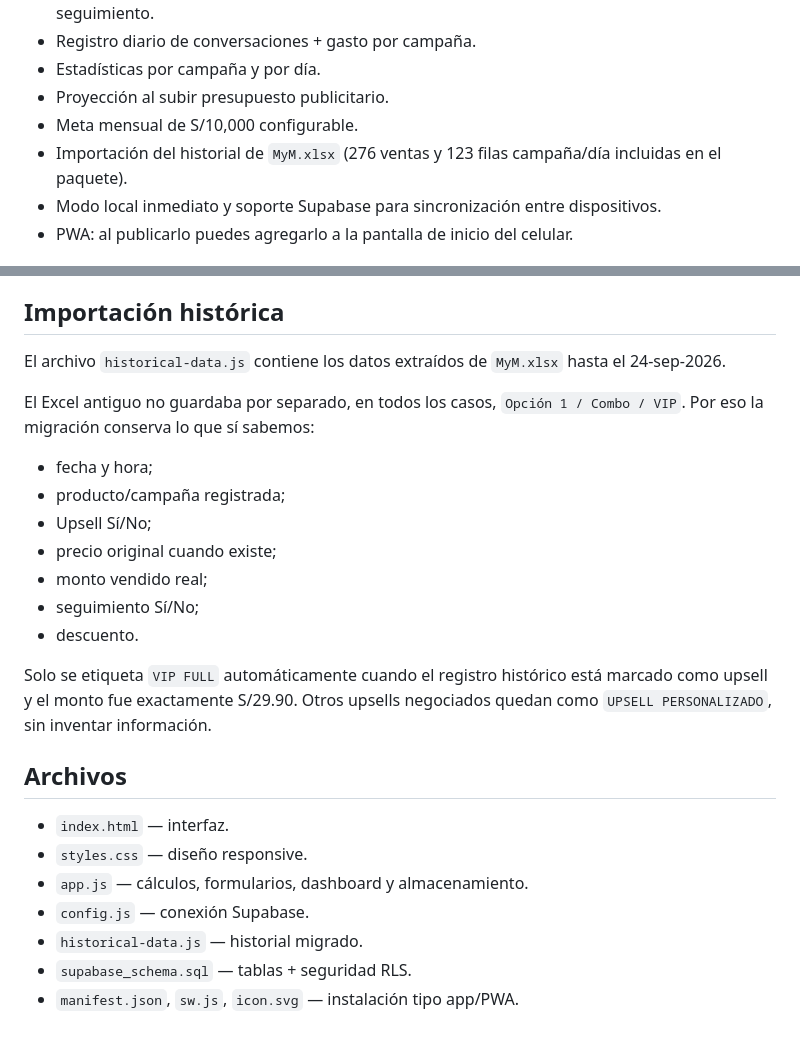
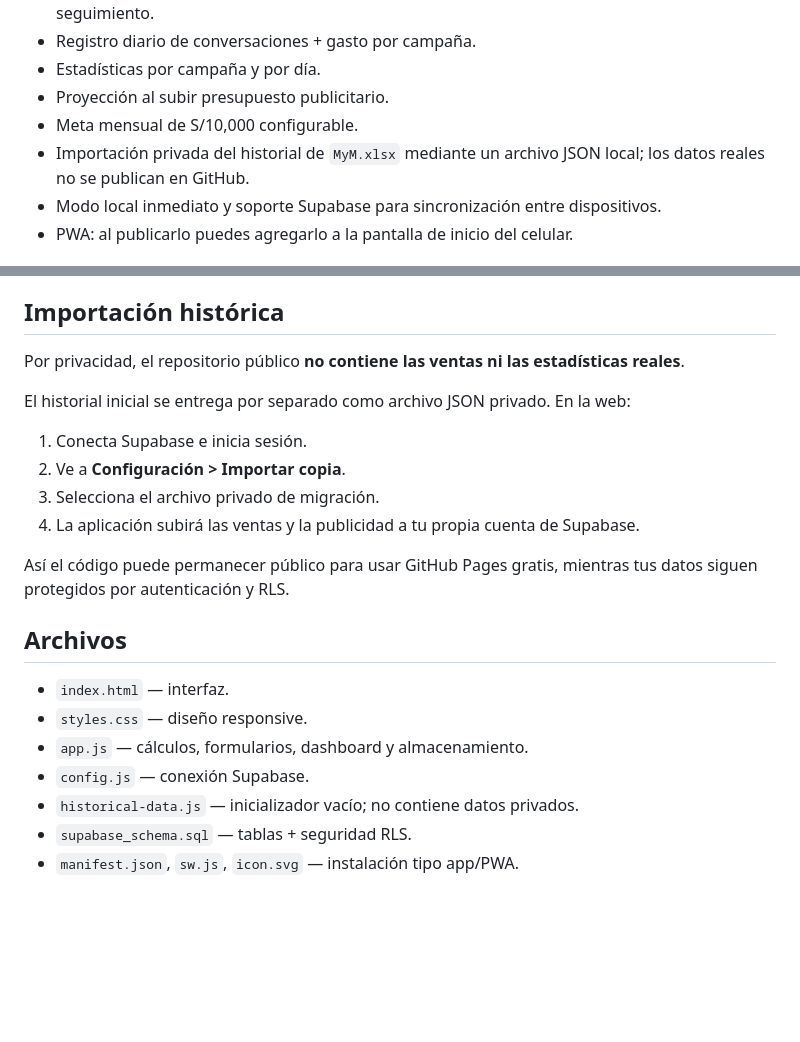
Before and after one commit to edsonyangaligarcia-code/mente-manos-panel, a Markdown page: README.md, 2 parts joined by grey strips. Rendered like a GitHub page; blank space fills up the shorter version.

Commit message:
Documenta privacidad y migración

```diff
--- a/README.md
+++ b/README.md
@@ -10,7 +10,7 @@ Panel web para reemplazar el uso diario de `MyM.xlsx`.
 - Estadísticas por campaña y por día.
 - Proyección al subir presupuesto publicitario.
 - Meta mensual de S/10,000 configurable.
-- Importación del historial de `MyM.xlsx` (276 ventas y 123 filas campaña/día incluidas en el paquete).
+- Importación privada del historial de `MyM.xlsx` mediante un archivo JSON local; los datos reales no se publican en GitHub.
 - Modo local inmediato y soporte Supabase para sincronización entre dispositivos.
 - PWA: al publicarlo puedes agregarlo a la pantalla de inicio del celular.
 
@@ -68,19 +68,16 @@ El campo `Upsell` es independiente del monto. Puede ser S/29.90, S/25, S/15.90 u
 
 ## Importación histórica
 
-El archivo `historical-data.js` contiene los datos extraídos de `MyM.xlsx` hasta el 24-sep-2026.
+Por privacidad, el repositorio público **no contiene las ventas ni las estadísticas reales**.
 
-El Excel antiguo no guardaba por separado, en todos los casos, `Opción 1 / Combo / VIP`. Por eso la migración conserva lo que sí sabemos:
+El historial inicial se entrega por separado como archivo JSON privado. En la web:
 
-- fecha y hora;
-- producto/campaña registrada;
-- Upsell Sí/No;
-- precio original cuando existe;
-- monto vendido real;
-- seguimiento Sí/No;
-- descuento.
+1. Conecta Supabase e inicia sesión.
+2. Ve a **Configuración > Importar copia**.
+3. Selecciona el archivo privado de migración.
+4. La aplicación subirá las ventas y la publicidad a tu propia cuenta de Supabase.
 
-Solo se etiqueta `VIP FULL` automáticamente cuando el registro histórico está marcado como upsell y el monto fue exactamente S/29.90. Otros upsells negociados quedan como `UPSELL PERSONALIZADO`, sin inventar información.
+Así el código puede permanecer público para usar GitHub Pages gratis, mientras tus datos siguen protegidos por autenticación y RLS.
 
 ## Archivos
 
@@ -88,6 +85,6 @@ Solo se etiqueta `VIP FULL` automáticamente cuando el registro histórico está
 - `styles.css` — diseño responsive.
 - `app.js` — cálculos, formularios, dashboard y almacenamiento.
 - `config.js` — conexión Supabase.
-- `historical-data.js` — historial migrado.
+- `historical-data.js` — inicializador vacío; no contiene datos privados.
 - `supabase_schema.sql` — tablas + seguridad RLS.
 - `manifest.json`, `sw.js`, `icon.svg` — instalación tipo app/PWA.
```
